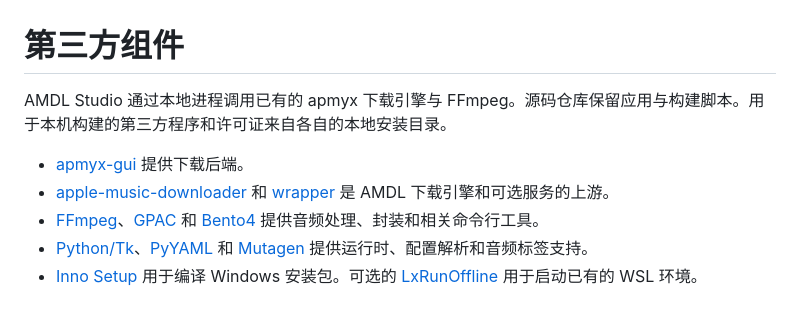
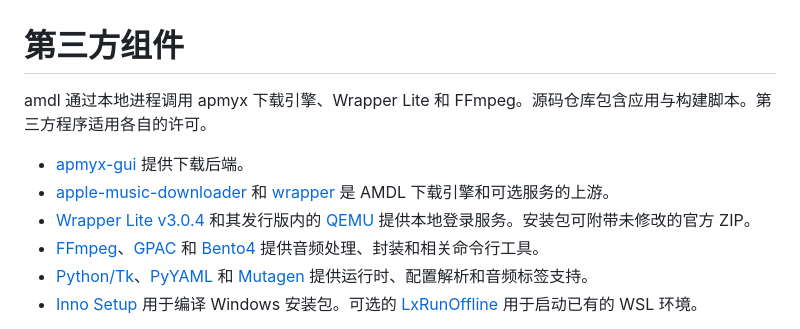
Before and after one commit to haiyang172/Apple-music-downloader, a Markdown page: THIRD_PARTY.md, the part around the change. Rendered like a GitHub page.

```diff
--- a/THIRD_PARTY.md
+++ b/THIRD_PARTY.md
@@ -1,9 +1,10 @@
 # 第三方组件
 
-AMDL Studio 通过本地进程调用已有的 apmyx 下载引擎与 FFmpeg。源码仓库保留应用与构建脚本。用于本机构建的第三方程序和许可证来自各自的本地安装目录。
+amdl 通过本地进程调用 apmyx 下载引擎、Wrapper Lite 和 FFmpeg。源码仓库包含应用与构建脚本。第三方程序适用各自的许可。
 
 - [apmyx-gui](https://github.com/rwnk-12/apmyx-gui) 提供下载后端。
 - [apple-music-downloader](https://github.com/zhaarey/apple-music-downloader) 和 [wrapper](https://github.com/zhaarey/wrapper) 是 AMDL 下载引擎和可选服务的上游。
+- [Wrapper Lite v3.0.4](https://github.com/itouakirai/wrapper/releases/tag/v3.0.4) 和其发行版内的 [QEMU](https://www.qemu.org/) 提供本地登录服务。安装包可附带未修改的官方 ZIP。
 - [FFmpeg](https://ffmpeg.org/legal.html)、[GPAC](https://github.com/gpac/gpac) 和 [Bento4](https://github.com/axiomatic-systems/Bento4) 提供音频处理、封装和相关命令行工具。
 - [Python/Tk](https://www.python.org/psf/license/)、[PyYAML](https://github.com/yaml/pyyaml) 和 [Mutagen](https://github.com/quodlibet/mutagen) 提供运行时、配置解析和音频标签支持。
 - [Inno Setup](https://jrsoftware.org/isinfo.php) 用于编译 Windows 安装包。可选的 [LxRunOffline](https://github.com/DDoSolitary/LxRunOffline) 用于启动已有的 WSL 环境。
```
Also changed, not shown: README.md (+9 -7 lines), assets/AMDLStudio.png (added), assets/amdl-32.png (added), 11 other files.
